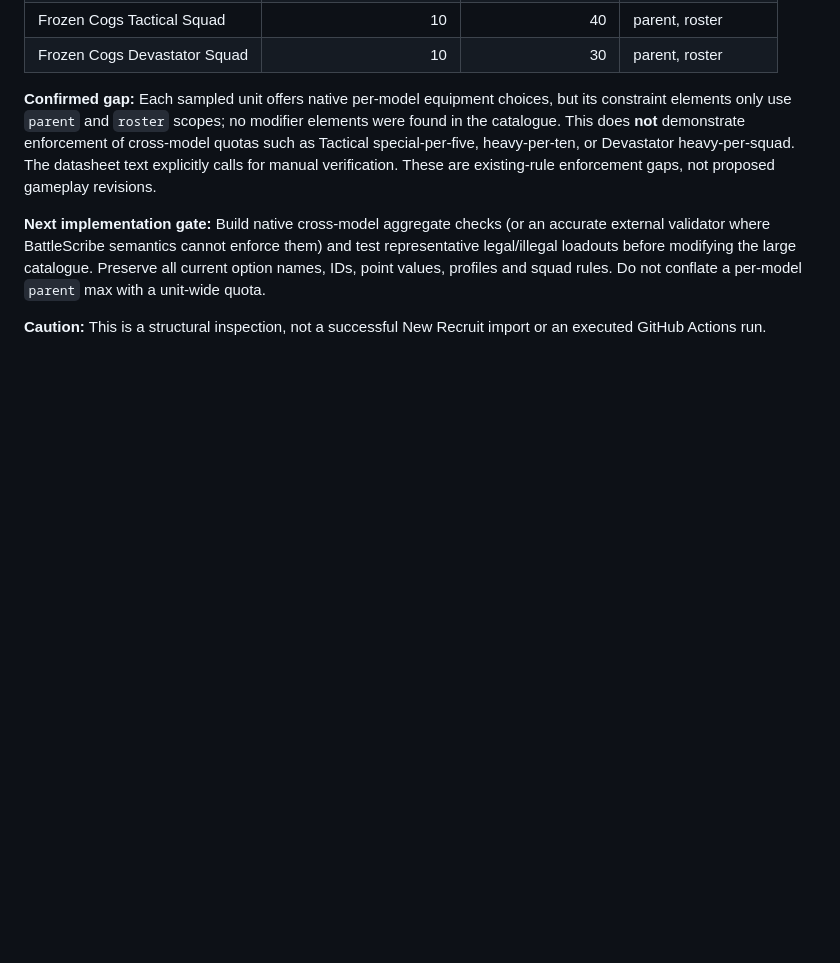
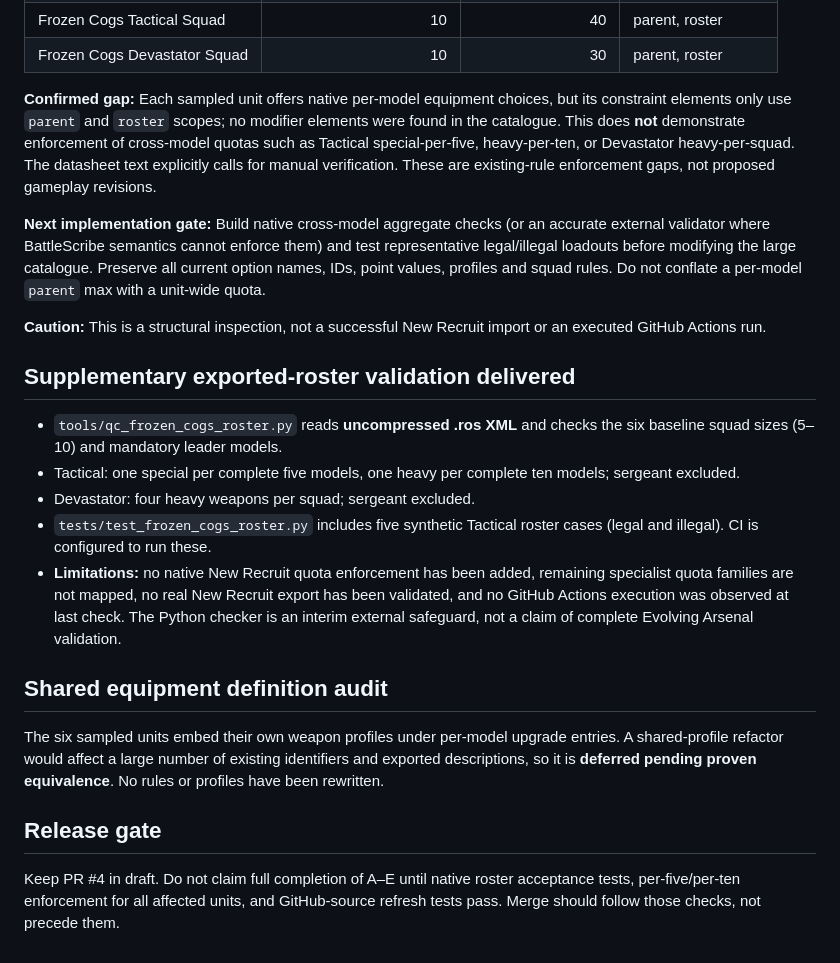
Before and after one commit to Varroth/Gaul-Campaign-Renegades, a Markdown page: FROZEN_COGS_PHASE1_QC.md, the part around the change. Drawn GitHub-style; blank space fills up the shorter version.

Commit message:
QC: document delivered exported-roster validator and explicit release gates

```diff
--- a/FROZEN_COGS_PHASE1_QC.md
+++ b/FROZEN_COGS_PHASE1_QC.md
@@ -45,3 +45,19 @@ This branch intentionally avoids rewriting the 5.9 MB catalogue without exhausti
 **Next implementation gate:** Build native cross-model aggregate checks (or an accurate external validator where BattleScribe semantics cannot enforce them) and test representative legal/illegal loadouts before modifying the large catalogue. Preserve all current option names, IDs, point values, profiles and squad rules. Do not conflate a per-model `parent` max with a unit-wide quota.
 
 **Caution:** This is a structural inspection, not a successful New Recruit import or an executed GitHub Actions run.
+
+## Supplementary exported-roster validation delivered
+
+- `tools/qc_frozen_cogs_roster.py` reads **uncompressed .ros XML** and checks the six baseline squad sizes (5–10) and mandatory leader models.
+- Tactical: one special per complete five models, one heavy per complete ten models; sergeant excluded.
+- Devastator: four heavy weapons per squad; sergeant excluded.
+- `tests/test_frozen_cogs_roster.py` includes five synthetic Tactical roster cases (legal and illegal). CI is configured to run these.
+- **Limitations:** no native New Recruit quota enforcement has been added, remaining specialist quota families are not mapped, no real New Recruit export has been validated, and no GitHub Actions execution was observed at last check. The Python checker is an interim external safeguard, not a claim of complete Evolving Arsenal validation.
+
+## Shared equipment definition audit
+
+The six sampled units embed their own weapon profiles under per-model upgrade entries. A shared-profile refactor would affect a large number of existing identifiers and exported descriptions, so it is **deferred pending proven equivalence**. No rules or profiles have been rewritten.
+
+## Release gate
+
+Keep PR #4 in draft. Do not claim full completion of A–E until native roster acceptance tests, per-five/per-ten enforcement for all affected units, and GitHub-source refresh tests pass. Merge should follow those checks, not precede them.
```
